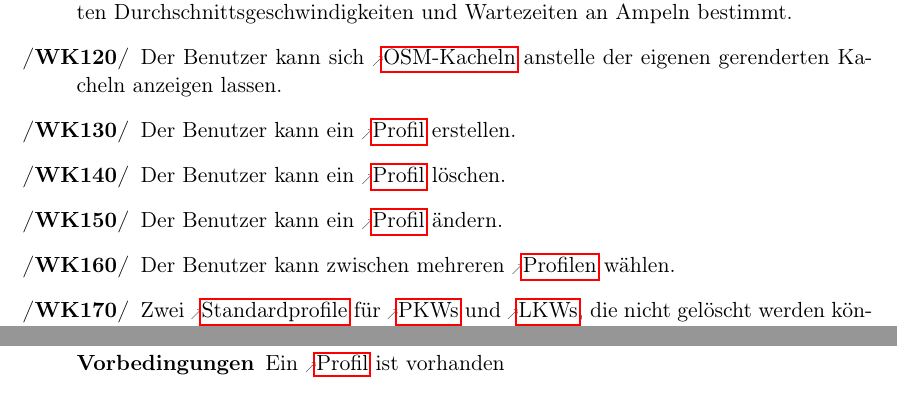
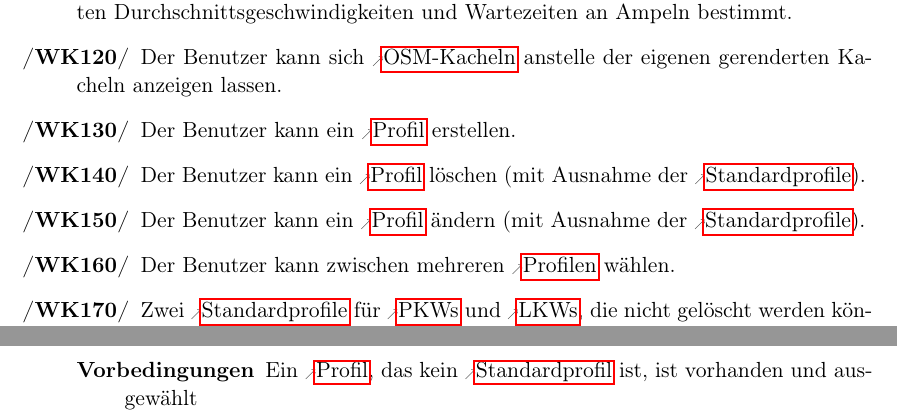
Before and after one commit to routeKIT/routeKIT, a LaTeX document (pflichtenheft/dokument.tex): two parts of pages 5 and 22 of 28 before the commit and two parts of pages 5 and 23 of 28 after it, joined at a grey line, cut so that both start at the same text. Compiled offline with pdfLaTeX.

Commit message:
Pflichtenheft: Standardprofile können nicht geändert werden

```diff
--- a/pflichtenheft/dokument.tex
+++ b/pflichtenheft/dokument.tex
@@ -287,8 +287,8 @@ Die Berechnung einer \gls{route} wird durch eine zeitaufwendige \gls{vorberechnu
 \oitem{WK}{fahrzeit} Die Fahrzeit einer \gls{route} wird unter Berücksichtigung von den zulässigen Höchstgeschwindigkeiten der befahrenen Straßenabschnitte, vom Benutzer festgelegten Durchschnittsgeschwindigkeiten und Wartezeiten an Ampeln bestimmt.
 \oitem{WK}{osmKacheln} Der Benutzer kann sich \glspl{osmkachel} anstelle der eigenen gerenderten Kacheln anzeigen lassen.
 \oitem{WK}{profilerstellen} Der Benutzer kann ein \gls{profil} erstellen.
-\oitem{WK}{profilloeschen} Der Benutzer kann ein \gls{profil} löschen.
-\oitem{WK}{profilaendern} Der Benutzer kann ein \gls{profil} ändern.
+\oitem{WK}{profilloeschen} Der Benutzer kann ein \gls{profil} löschen (mit Ausnahme der \glspl{standardprofil}).
+\oitem{WK}{profilaendern} Der Benutzer kann ein \gls{profil} ändern (mit Ausnahme der \glspl{standardprofil}).
 \oitem{WK}{profile} Der Benutzer kann zwischen mehreren \glslink{profil}{Profilen} wählen.
 \oitem{WK}{standardprofile} Zwei \glspl{standardprofil} für \glspl{pkw} und \glspl{lkw}, die nicht gelöscht werden können, werden mitgeliefert.
 \oitem{WK}{koordinaten} Der Benutzer kann Start- und Zielkoordinaten als \gls{dezimalkoordinaten} angegeben.
@@ -963,18 +965,18 @@ Bei allen Testfällen gilt als Vorbedingung, dass \routeKIT gestartet ist (auße
 \oitem{TF}{loescheProfil} \gls{profil} löschen
 \testfall
     [\ref{WK:profilloeschen}]
-    {Ein \gls{profil}, das nicht das \gls{standardprofil} ist, ist vorhanden}
+    {Ein \gls{profil}, das nicht das \gls{standardprofil} ist, ist vorhanden und ausgewählt}
     {Das \gls{profil} wird gelöscht}
     {Das \gls{profil} ist nicht mehr vorhanden}
 \oitem{TF}{aendereProfil} \gls{profil} ändern
 \testfall
     [\ref{WK:profilaendern}]
-    {Ein \gls{profil} ist vorhanden}
+    {Ein \gls{profil}, das kein \gls{standardprofil} ist, ist vorhanden und ausgewählt}
     {Das \gls{profil} wird geändert, die Profilverwaltung geschlossen und wieder geöffnet}
     {Das \gls{profil} hat immer noch die neuen Daten}
 \oitem{TF}{profilPersistenz} \gls{profil} ändern und Neustart
 \testfall
-    {Ein \gls{profil} ist vorhanden}
+    {Ein \gls{profil}, das kein \gls{standardprofil} ist, ist vorhanden und ausgewählt}
     {Das \gls{profil} wird geändert, das Programm wird geschlossen, das Programm wird geöffnet}
     {Die Änderungen sind immer noch vorhanden}
 \oitem{TF}{routeNeuBerechnenProfil} Neuberechnen der \gls{route} bei Profiländerung
```
Also changed, not shown: pflichtenheft/Profilverwaltung.svg, pflichtenheft/dokument.tex (2 more changed lines).
